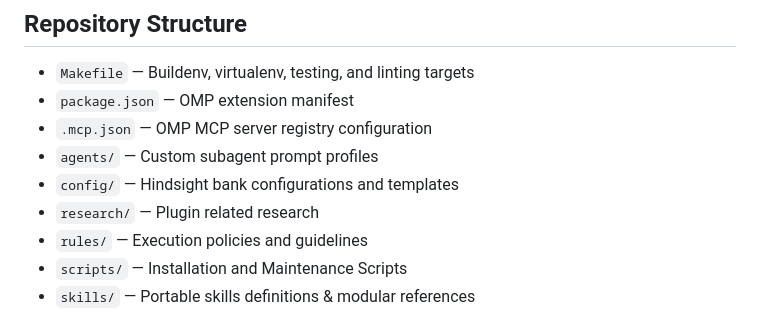
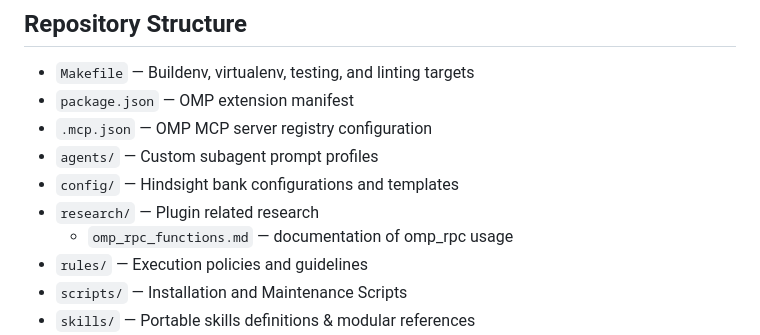
Before and after one commit to wuxxin/omp-mypai, a Markdown page: AGENTS.md, the part around the change. Rendered like a GitHub page.

```diff
--- a/AGENTS.md
+++ b/AGENTS.md
@@ -8,6 +8,7 @@
 - `agents/` — Custom subagent prompt profiles
 - `config/` — Hindsight bank configurations and templates
 - `research/` — Plugin related research
+  - `omp_rpc_functions.md` — documentation of omp_rpc usage
 - `rules/` — Execution policies and guidelines
 - `scripts/` — Installation and Maintenance Scripts
 - `skills/` — Portable skills definitions & modular references
```
